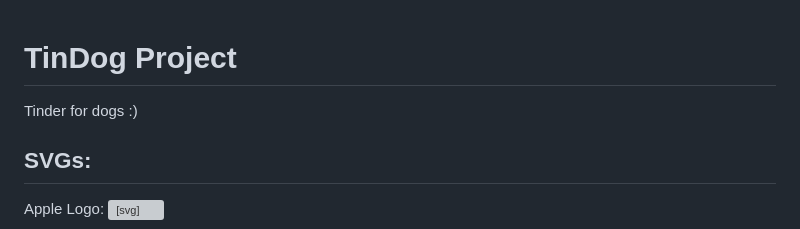
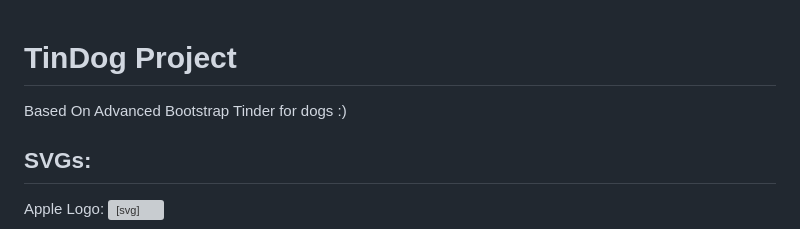
Before and after one commit to pc-hover/TinDog, a Markdown page: README.md, the part around the change. Drawn GitHub-style; grey boxes are pictures that could not be loaded.

```diff
--- a/README.md
+++ b/README.md
@@ -1,5 +1,5 @@
 # TinDog Project
-
+Based On Advanced Bootstrap
 Tinder for dogs :)
 
 ## SVGs:
```
